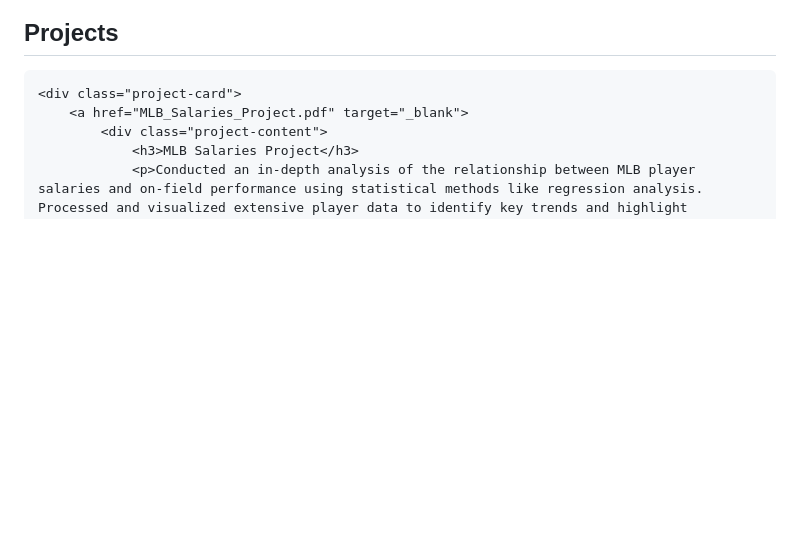
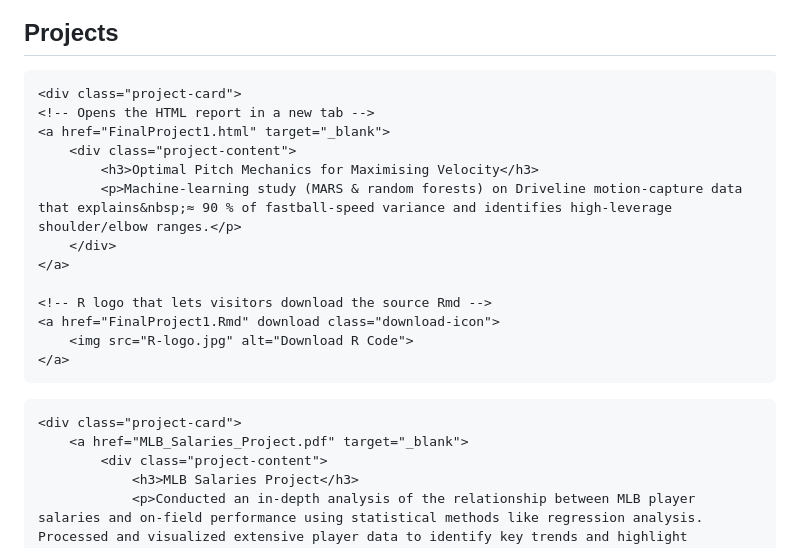
Before and after one commit to lukehamm03/Luke-Hamm-Portfolio, a Markdown page: README.md, the part around the change. Rendered like a GitHub page; blank space fills up the shorter version.

```diff
--- a/README.md
+++ b/README.md
@@ -164,6 +164,21 @@
     <h2>Projects</h2>
 
     <div class="project-card">
+    <!-- Opens the HTML report in a new tab -->
+    <a href="FinalProject1.html" target="_blank">
+        <div class="project-content">
+            <h3>Optimal Pitch Mechanics for Maximising Velocity</h3>
+            <p>Machine-learning study (MARS & random forests) on Driveline motion-capture data that explains&nbsp;≈ 90 % of fastball-speed variance and identifies high-leverage shoulder/elbow ranges.</p>
+        </div>
+    </a>
+
+    <!-- R logo that lets visitors download the source Rmd -->
+    <a href="FinalProject1.Rmd" download class="download-icon">
+        <img src="R-logo.jpg" alt="Download R Code">
+    </a>
+</div>
+
+    <div class="project-card">
         <a href="MLB_Salaries_Project.pdf" target="_blank">
             <div class="project-content">
                 <h3>MLB Salaries Project</h3>
```
